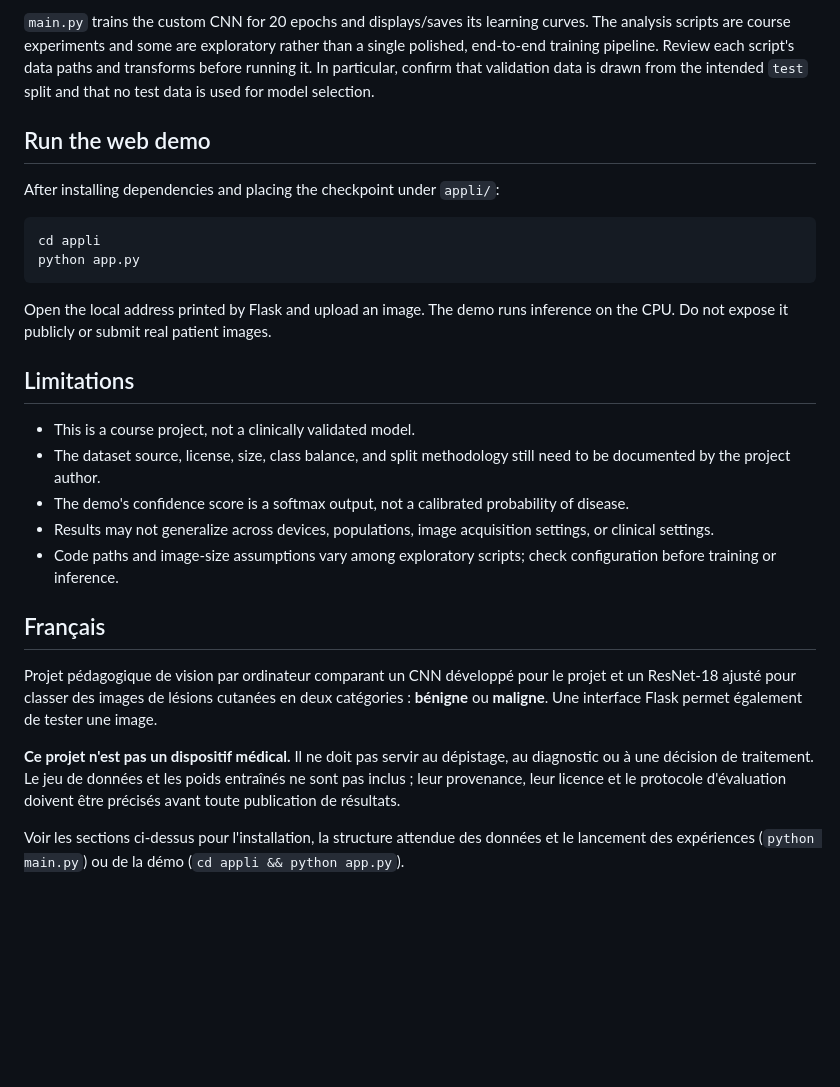
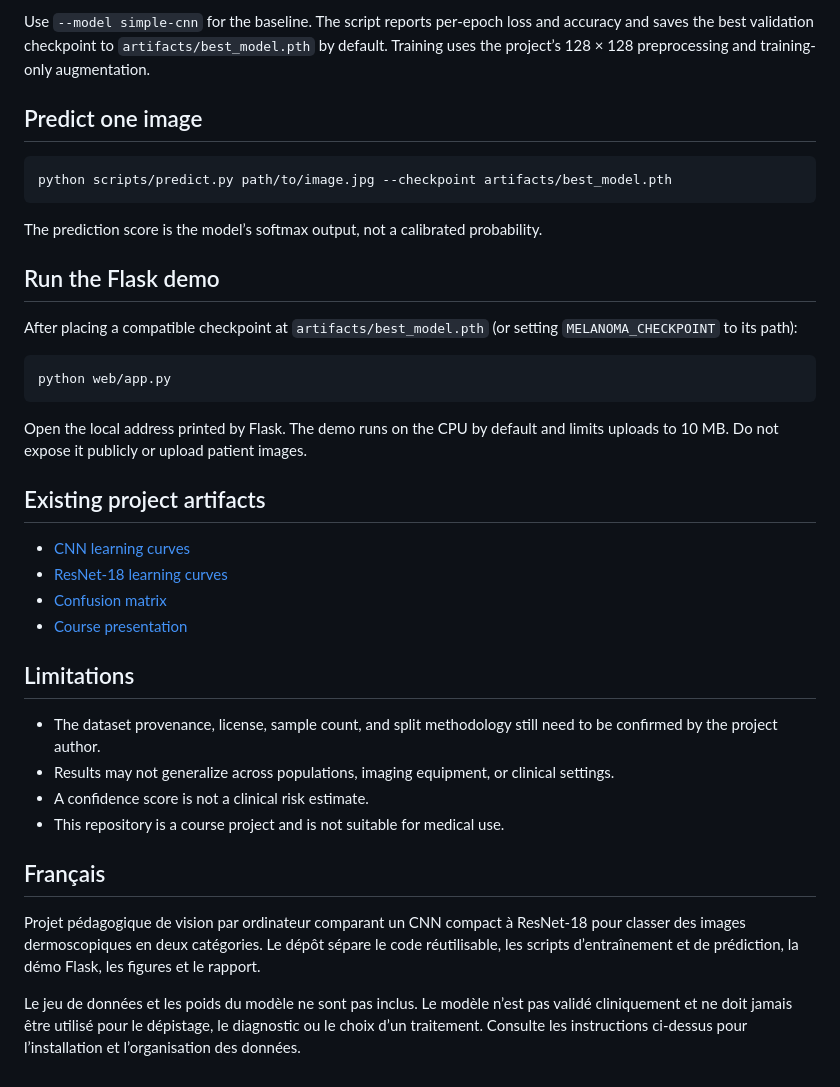
Before and after one commit to robinks13/melanoma-image-classification, a Markdown page: README.md, the part around one of its changes. Drawn GitHub-style; blank space fills up the shorter version.

````diff
--- a/README.md
+++ b/README.md
@@ -63,30 +52,41 @@ python main.py
 ```
 
-`main.py` trains the custom CNN for 20 epochs and displays/saves its learning curves. The analysis scripts are course experiments and some are exploratory rather than a single polished, end-to-end training pipeline. Review each script's data paths and transforms before running it. In particular, confirm that validation data is drawn from the intended `test` split and that no test data is used for model selection.
+Use `--model simple-cnn` for the baseline. The script reports per-epoch loss and accuracy and saves the best validation checkpoint to `artifacts/best_model.pth` by default. Training uses the project’s 128 × 128 preprocessing and training-only augmentation.
 
-## Run the web demo
-
-After installing dependencies and placing the checkpoint under `appli/`:
+## Predict one image
 
 ```bash
-cd appli
-python app.py
+python scripts/predict.py path/to/image.jpg --checkpoint artifacts/best_model.pth
 ```
 
-Open the local address printed by Flask and upload an image. The demo runs inference on the CPU. Do not expose it publicly or submit real patient images.
+The prediction score is the model’s softmax output, not a calibrated probability.
+
+## Run the Flask demo
+
+After placing a compatible checkpoint at `artifacts/best_model.pth` (or setting `MELANOMA_CHECKPOINT` to its path):
+
+```bash
+python web/app.py
+```
+
+Open the local address printed by Flask. The demo runs on the CPU by default and limits uploads to 10 MB. Do not expose it publicly or upload patient images.
+
+## Existing project artifacts
+
+- [CNN learning curves](reports/figures/cnn-learning-curves.png)
+- [ResNet-18 learning curves](reports/figures/resnet18-learning-curves.png)
+- [Confusion matrix](reports/figures/confusion-matrix.png)
+- [Course presentation](docs/project-presentation.pdf)
 
 ## Limitations
 
-- This is a course project, not a clinically validated model.
-- The dataset source, license, size, class balance, and split methodology still need to be documented by the project author.
-- The demo's confidence score is a softmax output, not a calibrated probability of disease.
-- Results may not generalize across devices, populations, image acquisition settings, or clinical settings.
-- Code paths and image-size assumptions vary among exploratory scripts; check configuration before training or inference.
+- The dataset provenance, license, sample count, and split methodology still need to be confirmed by the project author.
+- Results may not generalize across populations, imaging equipment, or clinical settings.
+- A confidence score is not a clinical risk estimate.
+- This repository is a course project and is not suitable for medical use.
 
 ## Français
 
-Projet pédagogique de vision par ordinateur comparant un CNN développé pour le projet et un ResNet-18 ajusté pour classer des images de lésions cutanées en deux catégories : **bénigne** ou **maligne**. Une interface Flask permet également de tester une image.
+Projet pédagogique de vision par ordinateur comparant un CNN compact à ResNet-18 pour classer des images dermoscopiques en deux catégories. Le dépôt sépare le code réutilisable, les scripts d’entraînement et de prédiction, la démo Flask, les figures et le rapport.
 
-**Ce projet n'est pas un dispositif médical.** Il ne doit pas servir au dépistage, au diagnostic ou à une décision de traitement. Le jeu de données et les poids entraînés ne sont pas inclus ; leur provenance, leur licence et le protocole d'évaluation doivent être précisés avant toute publication de résultats.
-
-Voir les sections ci-dessus pour l'installation, la structure attendue des données et le lancement des expériences (`python main.py`) ou de la démo (`cd appli && python app.py`).
+Le jeu de données et les poids du modèle ne sont pas inclus. Le modèle n’est pas validé cliniquement et ne doit jamais être utilisé pour le dépistage, le diagnostic ou le choix d’un traitement. Consulte les instructions ci-dessus pour l’installation et l’organisation des données.
````
Also changed, not shown: other parts of README.md (+22 -33 lines).
